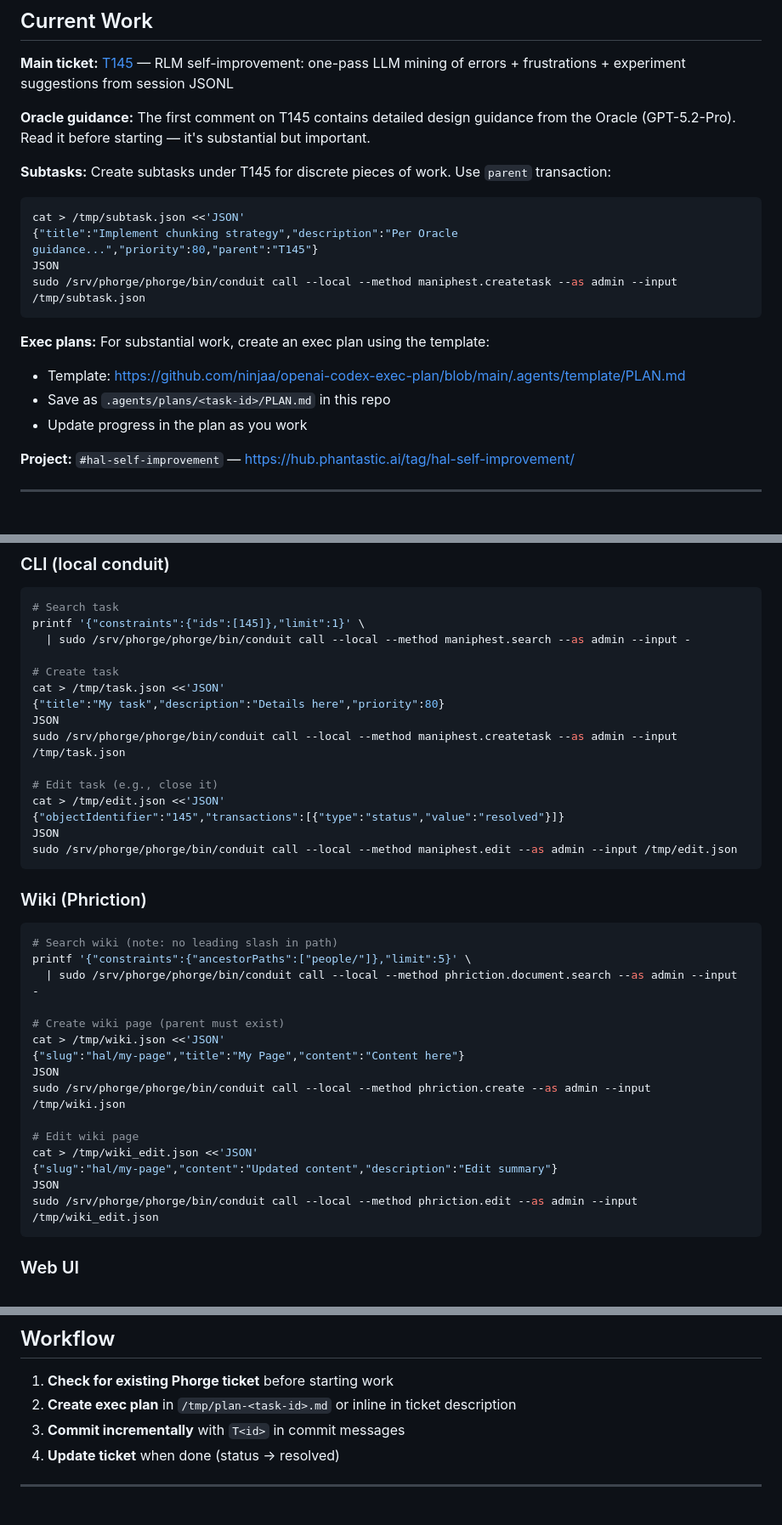
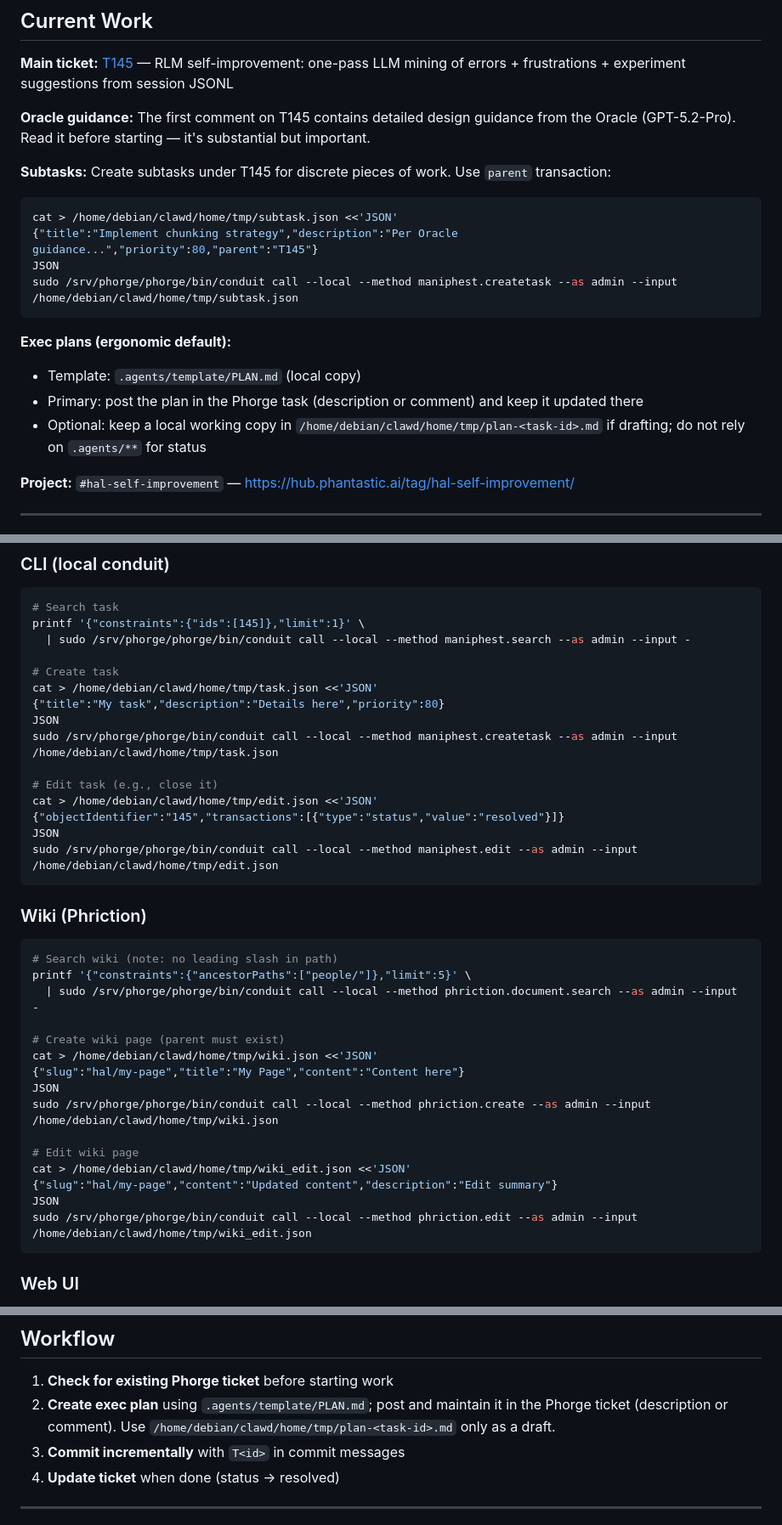
Before and after one commit to Phantastic-AI/openclaw-trace, a Markdown page: AGENTS.md, 3 parts joined by grey strips. Shown at 85% size. Drawn GitHub-style.

Commit message:
T148 cache exec plan template + update AGENTS guidance

````diff
--- a/AGENTS.md
+++ b/AGENTS.md
@@ -12,16 +12,16 @@ Instructions for AI coding agents (Codex, Claude Code, etc.) working on **opencl
 
 **Subtasks:** Create subtasks under T145 for discrete pieces of work. Use `parent` transaction:
 ```bash
-cat > /tmp/subtask.json <<'JSON'
+cat > /home/debian/clawd/home/tmp/subtask.json <<'JSON'
 {"title":"Implement chunking strategy","description":"Per Oracle guidance...","priority":80,"parent":"T145"}
 JSON
-sudo /srv/phorge/phorge/bin/conduit call --local --method maniphest.createtask --as admin --input /tmp/subtask.json
+sudo /srv/phorge/phorge/bin/conduit call --local --method maniphest.createtask --as admin --input /home/debian/clawd/home/tmp/subtask.json
 ```
 
-**Exec plans:** For substantial work, create an exec plan using the template:
-- Template: https://github.com/ninjaa/openai-codex-exec-plan/blob/main/.agents/template/PLAN.md
-- Save as `.agents/plans/<task-id>/PLAN.md` in this repo
-- Update progress in the plan as you work
+**Exec plans (ergonomic default):**
+- Template: `.agents/template/PLAN.md` (local copy)
+- Primary: post the plan in the Phorge task (description or comment) and keep it updated there
+- Optional: keep a local working copy in `/home/debian/clawd/home/tmp/plan-<task-id>.md` if drafting; do not rely on `.agents/**` for status
 
 **Project:** `#hal-self-improvement` — https://hub.phantastic.ai/tag/hal-self-improvement/
 
@@ -50,16 +50,16 @@ printf '{"constraints":{"ids":[145]},"limit":1}' \
   | sudo /srv/phorge/phorge/bin/conduit call --local --method maniphest.search --as admin --input -
 
 # Create task
-cat > /tmp/task.json <<'JSON'
+cat > /home/debian/clawd/home/tmp/task.json <<'JSON'
 {"title":"My task","description":"Details here","priority":80}
 JSON
-sudo /srv/phorge/phorge/bin/conduit call --local --method maniphest.createtask --as admin --input /tmp/task.json
+sudo /srv/phorge/phorge/bin/conduit call --local --method maniphest.createtask --as admin --input /home/debian/clawd/home/tmp/task.json
 
 # Edit task (e.g., close it)
-cat > /tmp/edit.json <<'JSON'
+cat > /home/debian/clawd/home/tmp/edit.json <<'JSON'
 {"objectIdentifier":"145","transactions":[{"type":"status","value":"resolved"}]}
 JSON
-sudo /srv/phorge/phorge/bin/conduit call --local --method maniphest.edit --as admin --input /tmp/edit.json
+sudo /srv/phorge/phorge/bin/conduit call --local --method maniphest.edit --as admin --input /home/debian/clawd/home/tmp/edit.json
 ```
 
 ### Wiki (Phriction)
@@ -70,16 +70,16 @@ printf '{"constraints":{"ancestorPaths":["people/"]},"limit":5}' \
   | sudo /srv/phorge/phorge/bin/conduit call --local --method phriction.document.search --as admin --input -
 
 # Create wiki page (parent must exist)
-cat > /tmp/wiki.json <<'JSON'
+cat > /home/debian/clawd/home/tmp/wiki.json <<'JSON'
 {"slug":"hal/my-page","title":"My Page","content":"Content here"}
 JSON
-sudo /srv/phorge/phorge/bin/conduit call --local --method phriction.create --as admin --input /tmp/wiki.json
+sudo /srv/phorge/phorge/bin/conduit call --local --method phriction.create --as admin --input /home/debian/clawd/home/tmp/wiki.json
 
 # Edit wiki page
-cat > /tmp/wiki_edit.json <<'JSON'
+cat > /home/debian/clawd/home/tmp/wiki_edit.json <<'JSON'
 {"slug":"hal/my-page","content":"Updated content","description":"Edit summary"}
 JSON
-sudo /srv/phorge/phorge/bin/conduit call --local --method phriction.edit --as admin --input /tmp/wiki_edit.json
+sudo /srv/phorge/phorge/bin/conduit call --local --method phriction.edit --as admin --input /home/debian/clawd/home/tmp/wiki_edit.json
 ```
 
 ### Web UI
@@ -132,7 +132,7 @@ npx -y @steipete/oracle --model gemini-3-pro --file <files> -p "your prompt"
 ## Workflow
 
 1. **Check for existing Phorge ticket** before starting work
-2. **Create exec plan** in `/tmp/plan-<task-id>.md` or inline in ticket description
+2. **Create exec plan** using `.agents/template/PLAN.md`; post and maintain it in the Phorge ticket (description or comment). Use `/home/debian/clawd/home/tmp/plan-<task-id>.md` only as a draft.
 3. **Commit incrementally** with `T<id>` in commit messages
 4. **Update ticket** when done (status → resolved)
 
````
Also changed, not shown: .agents/template/PLAN.md (added, +110 -0 lines).
